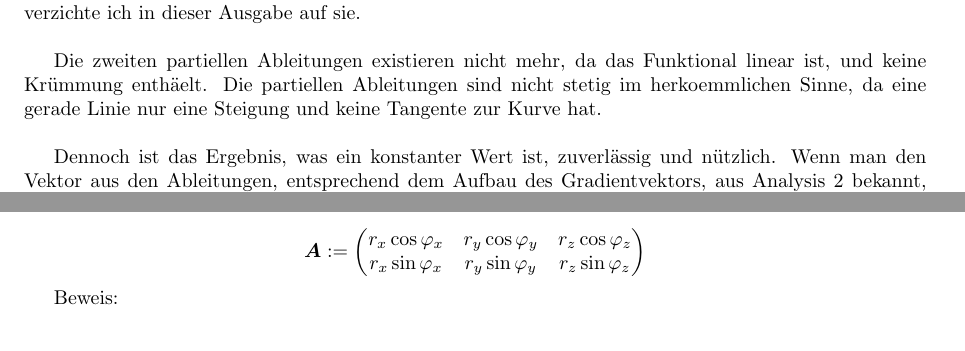
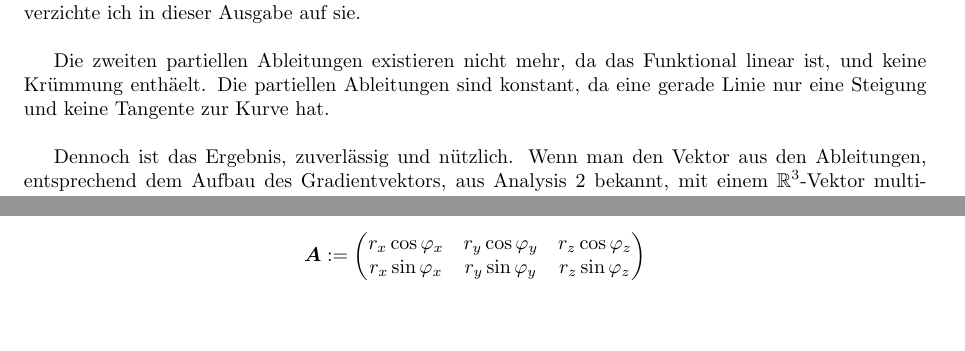
Before and after one commit to edwardgerhold/paper-pen-3-D, a LaTeX document (gerhold-3dto2d-de.tex): two parts of pages 8 and 10 of 14 before the commit and two parts of pages 8 and 9 of 14 after it, joined at a grey line, cut so that both start at the same text. Compiled offline with pdfLaTeX.

Commit message:
german update

```diff
--- a/gerhold-3dto2d-de.tex
+++ b/gerhold-3dto2d-de.tex
@@ -268,9 +268,9 @@ Beweis:\\
 
 Die Grenzwerte der anderen Komponenten y und z ermittelt man auf die selbe Art und Weise. Darum verzichte ich in dieser Ausgabe auf sie.\\
 
-Die zweiten partiellen Ableitungen existieren nicht mehr, da das Funktional linear ist, und keine Kr\"ummung enth\"aelt. Die partiellen Ableitungen sind nicht stetig im herkoemmlichen Sinne, da eine gerade Linie nur eine Steigung und keine Tangente zur Kurve hat.\\
+Die zweiten partiellen Ableitungen existieren nicht mehr, da das Funktional linear ist, und keine Kr\"ummung enth\"aelt. Die partiellen Ableitungen sind konstant, da eine gerade Linie nur eine Steigung und keine Tangente zur Kurve hat.\\
 
-Dennoch ist das Ergebnis, was ein konstanter Wert ist, zuverl\"assig und n\"utzlich. Wenn man den Vektor aus den Ableitungen, entsprechend dem Aufbau des Gradientvektors, aus Analysis 2 bekannt, mit einem $\mathbb{R}^{3}$-Vektor multipliziert, erh\"alt
+Dennoch ist das Ergebnis, zuverl\"assig und n\"utzlich. Wenn man den Vektor aus den Ableitungen, entsprechend dem Aufbau des Gradientvektors, aus Analysis 2 bekannt, mit einem $\mathbb{R}^{3}$-Vektor multipliziert, erh\"alt
 man wieder die Transformationssumme.\\
 
 \begin{displaymath}
```
Also changed, not shown: gerhold-3dto2d-de.pdf, gerhold-3dto2d-de.tex (10 more changed lines).
